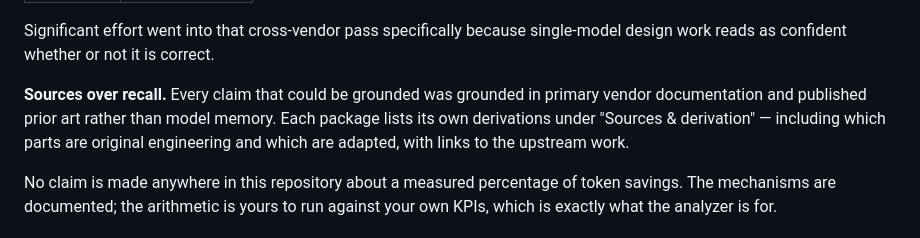
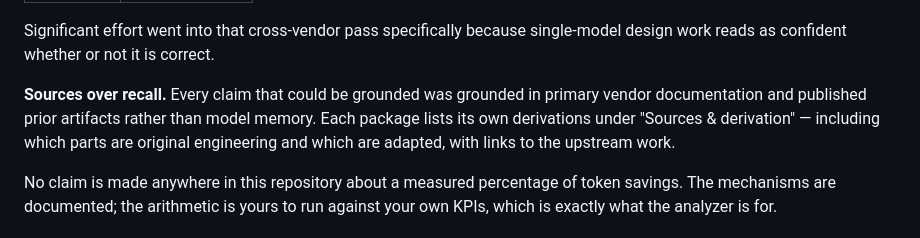
Before and after one commit to russellyvr/Ai-Tools, a Markdown page: README.md, the part around the change. Rendered like a GitHub page.

Commit message:
Clarify terminology in README
Updated wording from 'prior art' to 'prior artifacts' for clarity.

```diff
--- a/README.md
+++ b/README.md
@@ -52,7 +52,7 @@ Significant effort went into that cross-vendor pass specifically because
 single-model design work reads as confident whether or not it is correct.
 
 **Sources over recall.** Every claim that could be grounded was grounded in
-primary vendor documentation and published prior art rather than model memory.
+primary vendor documentation and published prior artifacts rather than model memory.
 Each package lists its own derivations under "Sources & derivation" —
 including which parts are original engineering and which are adapted, with
 links to the upstream work.
```
